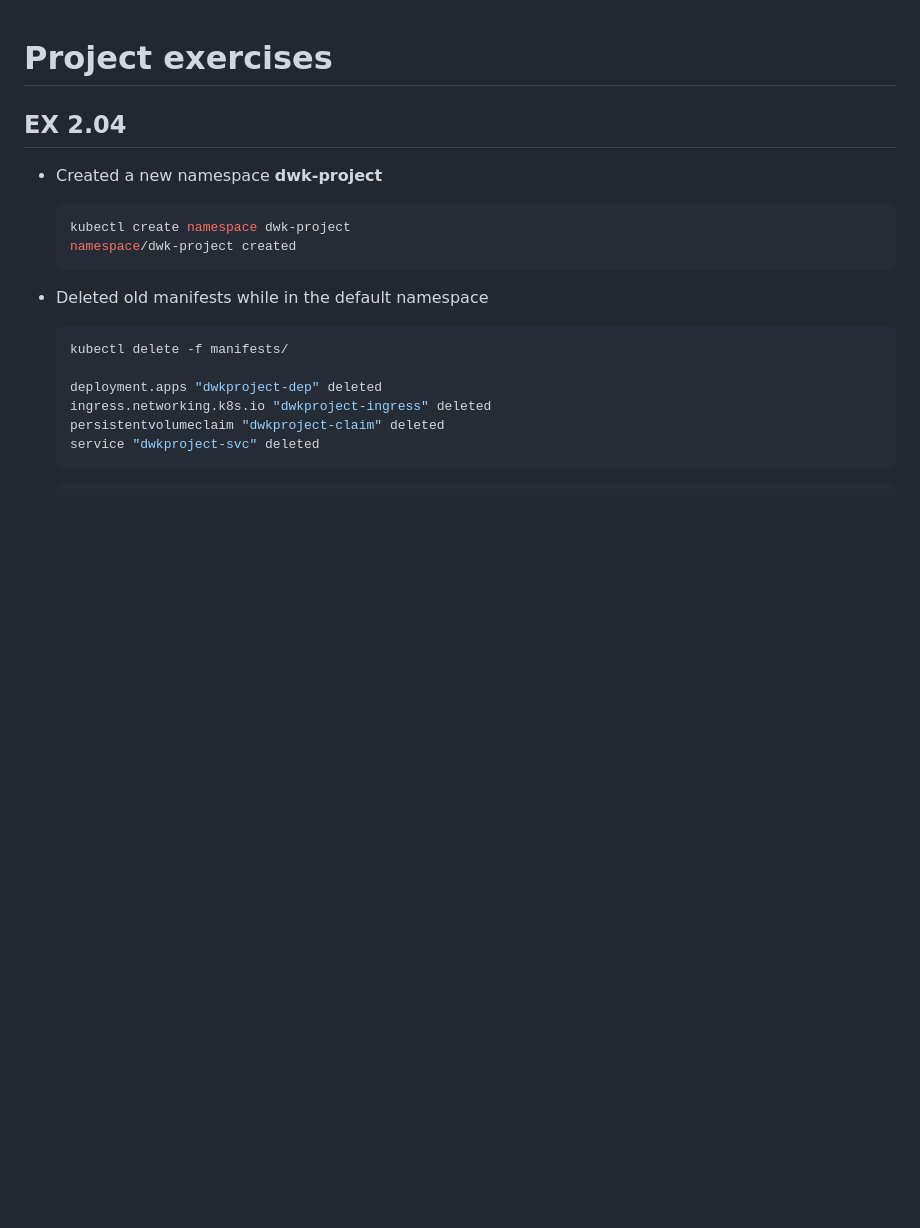
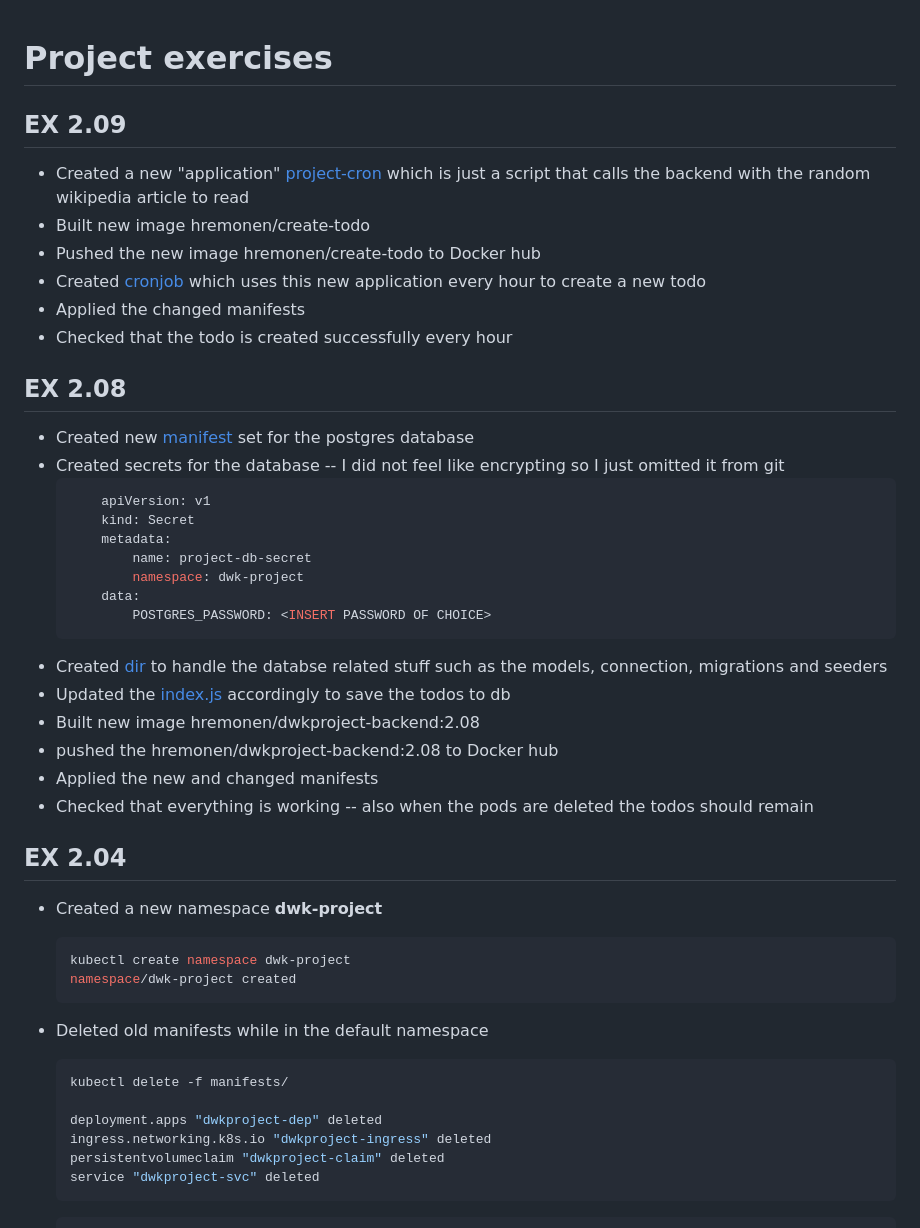
Before and after one commit to HRemonen/HY-DWK, a Markdown page: project/exercises.md, the part around the change. GitHub-like rendering; blank space fills up the shorter version.

Commit message:
feat: update exercises.md

````diff
--- a/project/exercises.md
+++ b/project/exercises.md
@@ -1,4 +1,33 @@
 # Project exercises
+
+## EX 2.09
+
+- Created a new "application" [project-cron](../project-cron/) which is just a script that calls the backend with the random wikipedia article to read
+- Built new image hremonen/create-todo
+- Pushed the new image hremonen/create-todo to Docker hub
+- Created [cronjob](../project-backend/manifests/todocron.yaml) which uses this new application every hour to create a new todo
+- Applied the changed manifests
+- Checked that the todo is created successfully every hour
+
+## EX 2.08
+
+- Created new [manifest](../project-backend/manifests/postgres.yaml) set for the postgres database
+- Created secrets for the database -- I did not feel like encrypting so I just omitted it from git
+    ```yaml
+        apiVersion: v1
+        kind: Secret
+        metadata:
+            name: project-db-secret
+            namespace: dwk-project
+        data:
+            POSTGRES_PASSWORD: <INSERT PASSWORD OF CHOICE>
+    ```
+- Created [dir](../project-backend/src/database/) to handle the databse related stuff such as the models, connection, migrations and seeders
+- Updated the [index.js](../project-backend/src/index.js) accordingly to save the todos to db
+- Built new image hremonen/dwkproject-backend:2.08
+- pushed the hremonen/dwkproject-backend:2.08 to Docker hub
+- Applied the new and changed manifests
+- Checked that everything is working -- also when the pods are deleted the todos should remain
 
 ## EX 2.04
 
````
